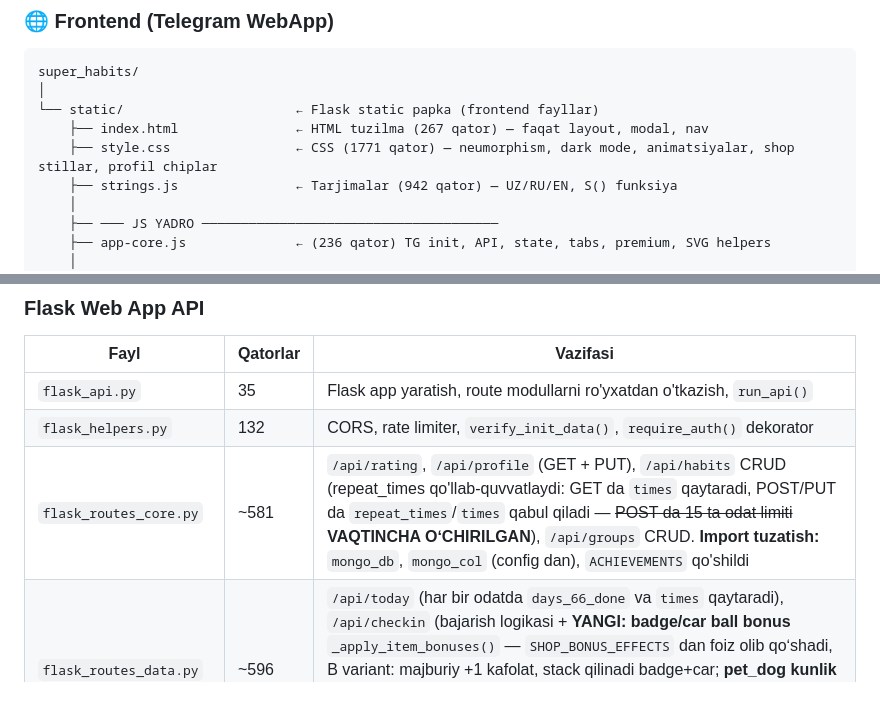
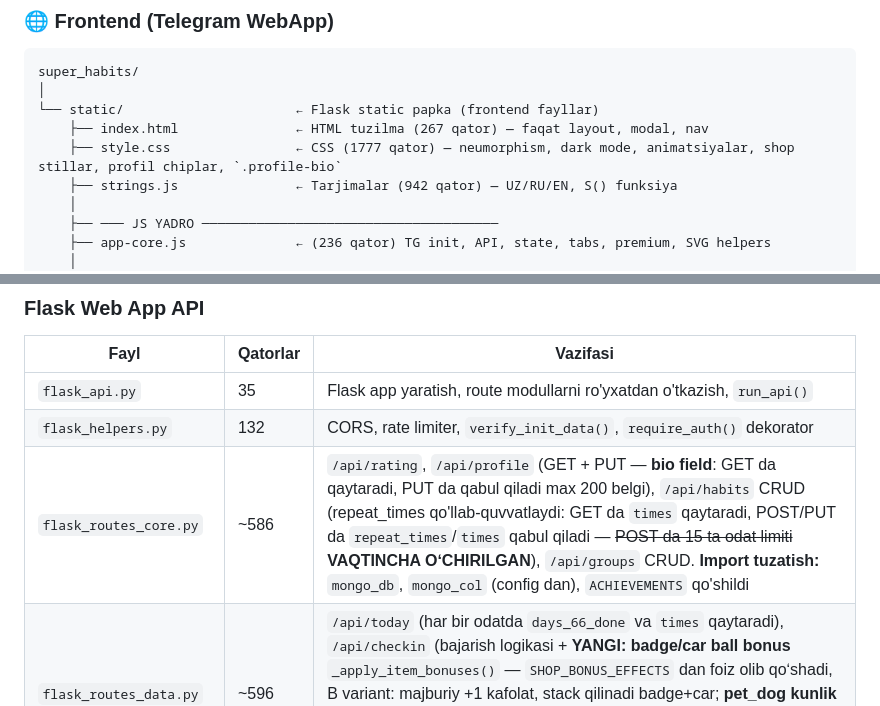
Before and after one commit to DilmurodKhushboyev/habit-bot, a Markdown page: README.md, 2 parts joined by grey strips. Drawn GitHub-style.

```diff
--- a/README.md
+++ b/README.md
@@ -71,7 +71,7 @@ super_habits/
 │
 └── static/                      ← Flask static papka (frontend fayllar)
     ├── index.html               ← HTML tuzilma (267 qator) — faqat layout, modal, nav
-    ├── style.css                ← CSS (1771 qator) — neumorphism, dark mode, animatsiyalar, shop stillar, profil chiplar
+    ├── style.css                ← CSS (1777 qator) — neumorphism, dark mode, animatsiyalar, shop stillar, profil chiplar, `.profile-bio`
     ├── strings.js               ← Tarjimalar (942 qator) — UZ/RU/EN, S() funksiya
     │
     ├── ─── JS YADRO ──────────────────────────────────────
@@ -222,7 +222,7 @@ index.html (WebApp entry point)
 |------|----------|----------|
 | `flask_api.py` | 35 | Flask app yaratish, route modullarni ro'yxatdan o'tkazish, `run_api()` |
 | `flask_helpers.py` | 132 | CORS, rate limiter, `verify_init_data()`, `require_auth()` dekorator |
-| `flask_routes_core.py` | ~581 | `/api/rating`, `/api/profile` (GET + PUT), `/api/habits` CRUD (repeat\_times qo'llab-quvvatlaydi: GET da `times` qaytaradi, POST/PUT da `repeat_times`/`times` qabul qiladi — ~~POST da 15 ta odat limiti~~ **VAQTINCHA OʻCHIRILGAN**), `/api/groups` CRUD. **Import tuzatish:** `mongo_db`, `mongo_col` (config dan), `ACHIEVEMENTS` qo'shildi |
+| `flask_routes_core.py` | ~586 | `/api/rating`, `/api/profile` (GET + PUT — **bio field**: GET da qaytaradi, PUT da qabul qiladi max 200 belgi), `/api/habits` CRUD (repeat\_times qo'llab-quvvatlaydi: GET da `times` qaytaradi, POST/PUT da `repeat_times`/`times` qabul qiladi — ~~POST da 15 ta odat limiti~~ **VAQTINCHA OʻCHIRILGAN**), `/api/groups` CRUD. **Import tuzatish:** `mongo_db`, `mongo_col` (config dan), `ACHIEVEMENTS` qo'shildi |
 | `flask_routes_data.py` | ~596 | `/api/today` (har bir odatda `days_66_done` va `times` qaytaradi), `/api/checkin` (bajarish logikasi + **YANGI: badge/car ball bonus** `_apply_item_bonuses()` — `SHOP_BONUS_EFFECTS` dan foiz olib qoʻshadi, B variant: majburiy +1 kafolat, stack qilinadi badge+car; **pet_dog kunlik bonus** `_apply_pet_dog_bonus()` — kunlik birinchi checkin'ga +2 ball, `pet_dog_last_bonus_date` maydoni), `/api/stats`. **Import:** `SHOP_BONUS_EFFECTS` config dan |
 | `flask_routes_extra.py` | ~868 | `/api/achievements`, `/api/shop` (**15 ta mahsulot**: 14 ta ball + 1 ta Stars (`gift_box`), `_shop_i18n` T() orqali texts.py dan, `sell_price` API response da qaytariladi, one_time `SHOP_ONE_TIME` config dan — **6 ta bugli Stars mahsulot olib tashlangan**: stars_100pts, stars_500pts, badge_diamond, pet_dragon, premium_week, premium_month), **`/api/shop/buy`** (atomic **per-user threading.Lock** bilan himoyalangan — race condition fix, `_get_shop_lock(uid)` + try/finally, timeout=3s → 429 qaytadi, narxlar `SHOP_PRICES` config dan), **`/api/shop/sell`** (lock bilan himoyalangan, `SHOP_SELL_PRICES` config dan), **`/api/shop/activate`** (lock bilan himoyalangan), **`/api/shop/stars_invoice`** (faqat `gift_box`: nom/desc `T()` dan, `SHOP_STARS_PRICES` config dan), `/api/friends`, `/api/challenges`, `/api/reminder`, `/api/share-card`, `/health`, `/favicon.ico` (204), webhook. **Infrastructure:** `_shop_user_locks = {}` dict + `_shop_locks_master` global, `_get_shop_lock(uid)` lazy per-user lock helper. **Import:** `threading`, `SHOP_PRICES`, `SHOP_SELL_PRICES`, `SHOP_STARS_PRICES`, `SHOP_ONE_TIME` config dan, `telebot`, `InlineKeyboardMarkup/Button`, `ACHIEVEMENTS`, `CAT_LABELS` |
 
```
Also changed, not shown: other parts of README.md (+2 -2 lines).
